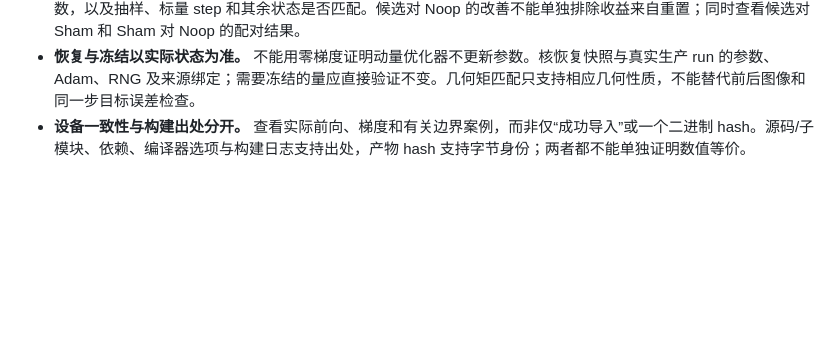
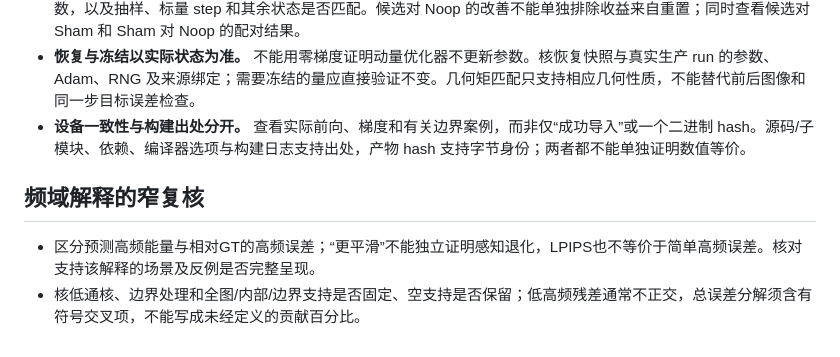
Before and after one commit to wanghongsheng01/claude-skills, a Markdown page: review-cviu/references/performance-claims.md, the part around the change. Drawn GitHub-style; blank space fills up the shorter version.

```diff
--- a/review-cviu/references/performance-claims.md
+++ b/review-cviu/references/performance-claims.md
@@ -19,3 +19,8 @@
 - **几何改动与 Adam 重置分开。** 核同状态 Noop 是否保留相同拟合预算、Sham 是否只重置同一槽位的矩而保留参数，以及抽样、标量 step 和其余状态是否匹配。候选对 Noop 的改善不能单独排除收益来自重置；同时查看候选对 Sham 和 Sham 对 Noop 的配对结果。
 - **恢复与冻结以实际状态为准。** 不能用零梯度证明动量优化器不更新参数。核恢复快照与真实生产 run 的参数、Adam、RNG 及来源绑定；需要冻结的量应直接验证不变。几何矩匹配只支持相应几何性质，不能替代前后图像和同一步目标误差检查。
 - **设备一致性与构建出处分开。** 查看实际前向、梯度和有关边界案例，而非仅“成功导入”或一个二进制 hash。源码/子模块、依赖、编译器选项与构建日志支持出处，产物 hash 支持字节身份；两者都不能单独证明数值等价。
+
+## 频域解释的窄复核
+
+- 区分预测高频能量与相对GT的高频误差；“更平滑”不能独立证明感知退化，LPIPS也不等价于简单高频误差。核对支持该解释的场景及反例是否完整呈现。
+- 核低通核、边界处理和全图/内部/边界支持是否固定、空支持是否保留；低高频残差通常不正交，总误差分解须含有符号交叉项，不能写成未经定义的贡献百分比。
```
Also changed, not shown: write-cviu/references/performance-improvement.md (+5 -0 lines).
